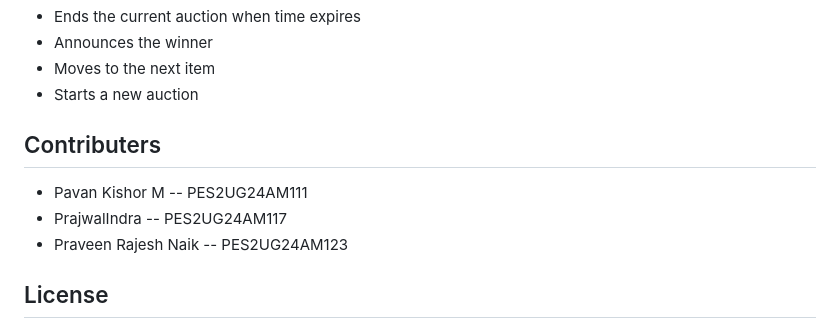
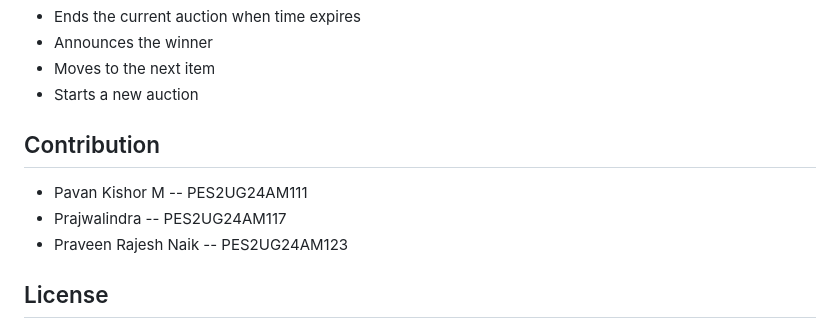
Before and after one commit to kishorm3795/Online-Auction-Engine, a Markdown page: README.md, the part around the change. Drawn GitHub-style.

Commit message:
Update contributors section in README.md

```diff
--- a/README.md
+++ b/README.md
@@ -246,9 +246,9 @@ A separate daemon thread monitors the auction timer and automatically:
 - Moves to the next item
 - Starts a new auction
 
-## Contributers
+## Contribution
 - Pavan Kishor M -- PES2UG24AM111
-- PrajwalIndra -- PES2UG24AM117
+- Prajwalindra -- PES2UG24AM117
 - Praveen Rajesh Naik -- PES2UG24AM123
 
 ## License
```
